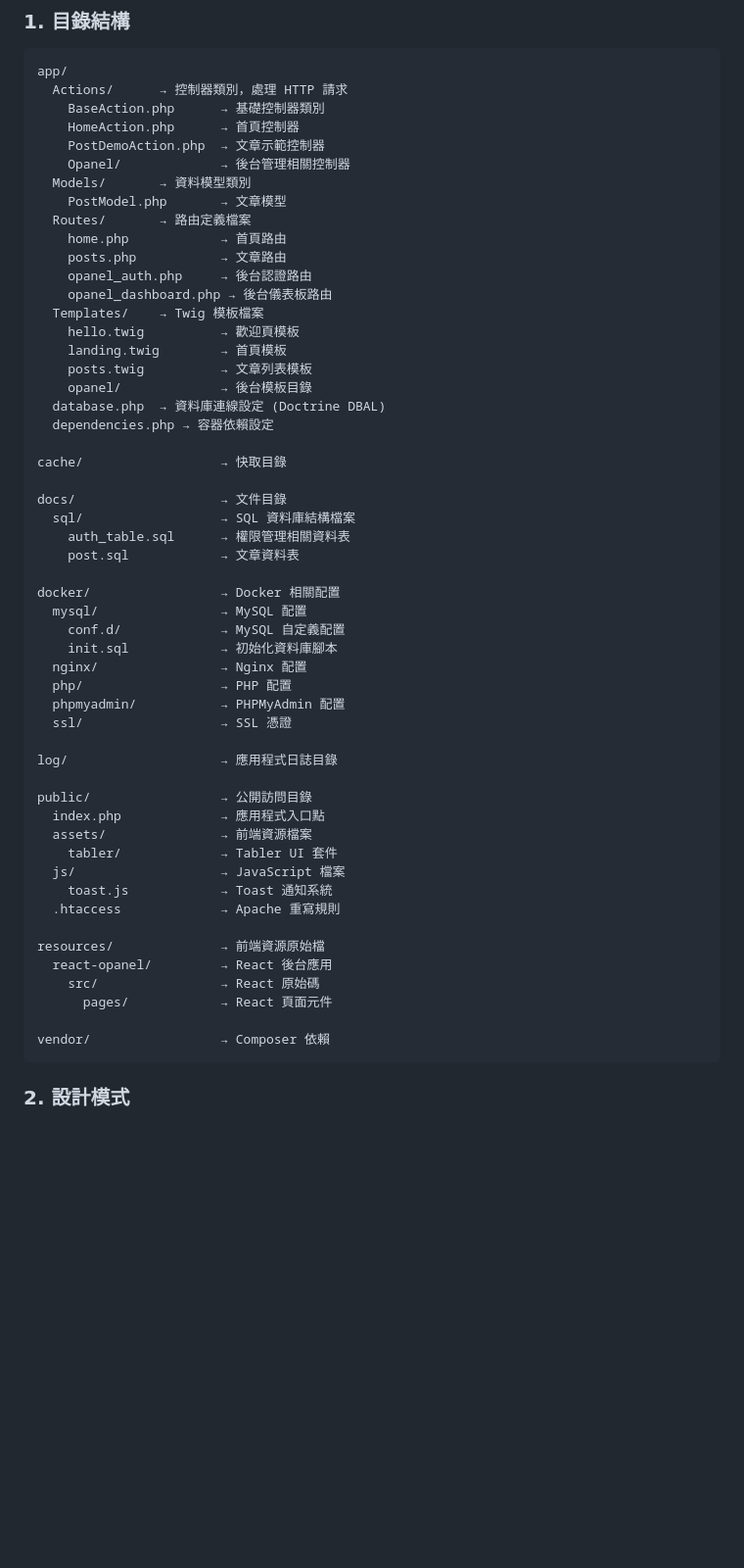
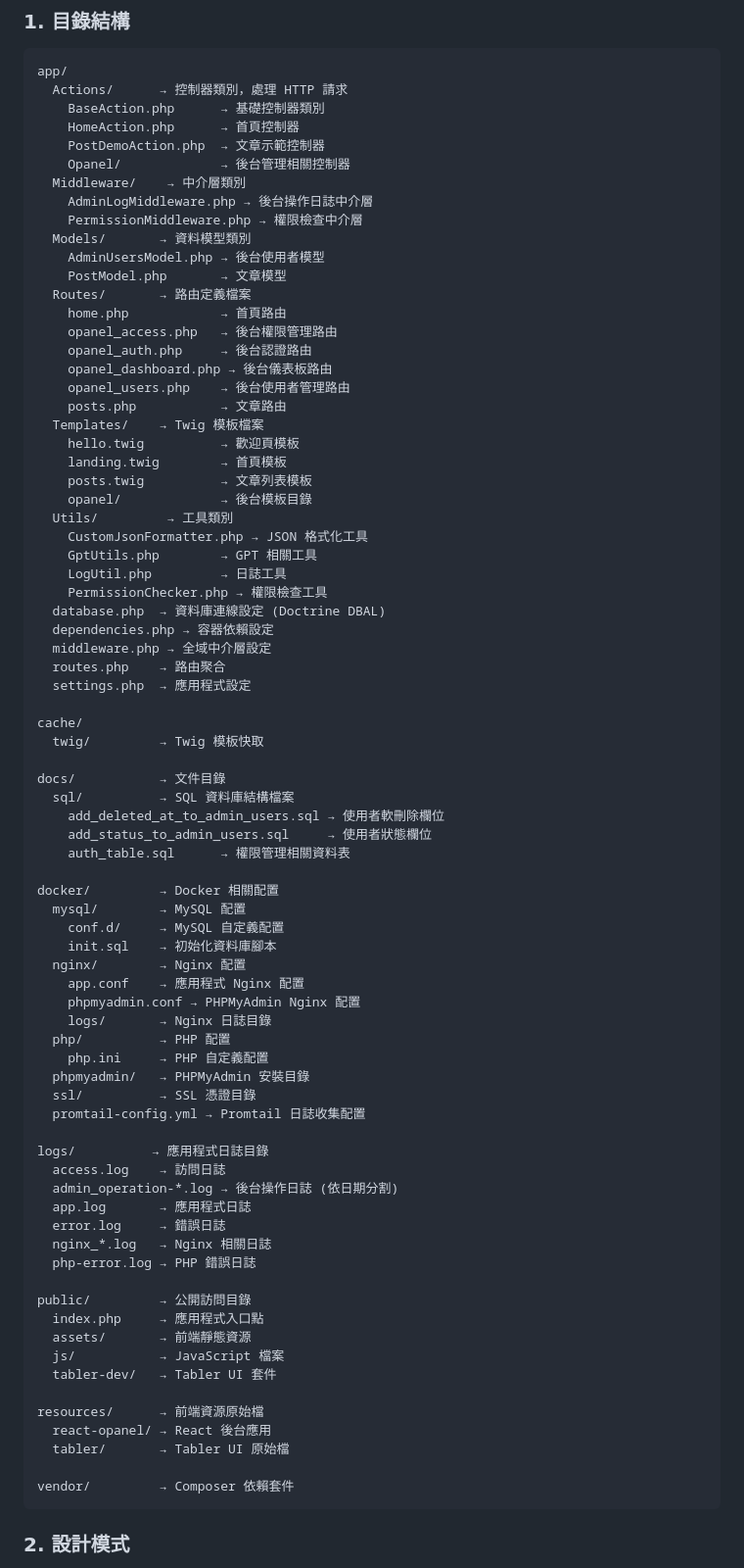
Before and after one commit to frank270/nPhpSlim4Skeleton, a Markdown page: requirements.md, the part around one of its changes. Shown at 98% size. GitHub-like rendering; blank space fills up the shorter version.

````diff
--- a/requirements.md
+++ b/requirements.md
@@ -133,53 +133,77 @@ app/
     HomeAction.php      → 首頁控制器
     PostDemoAction.php  → 文章示範控制器
     Opanel/             → 後台管理相關控制器
+  Middleware/    → 中介層類別
+    AdminLogMiddleware.php → 後台操作日誌中介層
+    PermissionMiddleware.php → 權限檢查中介層
   Models/       → 資料模型類別
+    AdminUsersModel.php → 後台使用者模型
     PostModel.php       → 文章模型
   Routes/       → 路由定義檔案
     home.php            → 首頁路由
-    posts.php           → 文章路由
+    opanel_access.php   → 後台權限管理路由
     opanel_auth.php     → 後台認證路由
     opanel_dashboard.php → 後台儀表板路由
+    opanel_users.php    → 後台使用者管理路由
+    posts.php           → 文章路由
   Templates/    → Twig 模板檔案
     hello.twig          → 歡迎頁模板
     landing.twig        → 首頁模板
     posts.twig          → 文章列表模板
     opanel/             → 後台模板目錄
+  Utils/         → 工具類別
+    CustomJsonFormatter.php → JSON 格式化工具
+    GptUtils.php        → GPT 相關工具
+    LogUtil.php         → 日誌工具
+    PermissionChecker.php → 權限檢查工具
   database.php  → 資料庫連線設定 (Doctrine DBAL)
   dependencies.php → 容器依賴設定
+  middleware.php → 全域中介層設定
+  routes.php    → 路由聚合
+  settings.php  → 應用程式設定
 
-cache/                  → 快取目錄
+cache/
+  twig/         → Twig 模板快取
 
-docs/                   → 文件目錄
-  sql/                  → SQL 資料庫結構檔案
+docs/           → 文件目錄
+  sql/          → SQL 資料庫結構檔案
+    add_deleted_at_to_admin_users.sql → 使用者軟刪除欄位
+    add_status_to_admin_users.sql     → 使用者狀態欄位
     auth_table.sql      → 權限管理相關資料表
-    post.sql            → 文章資料表
 
-docker/                 → Docker 相關配置
-  mysql/                → MySQL 配置
-    conf.d/             → MySQL 自定義配置
-    init.sql            → 初始化資料庫腳本
-  nginx/                → Nginx 配置
-  php/                  → PHP 配置
-  phpmyadmin/           → PHPMyAdmin 配置
-  ssl/                  → SSL 憑證
+docker/         → Docker 相關配置
+  mysql/        → MySQL 配置
+    conf.d/     → MySQL 自定義配置
+    init.sql    → 初始化資料庫腳本
+  nginx/        → Nginx 配置
+    app.conf    → 應用程式 Nginx 配置
+    phpmyadmin.conf → PHPMyAdmin Nginx 配置
+    logs/       → Nginx 日誌目錄
+  php/          → PHP 配置
+    php.ini     → PHP 自定義配置
+  phpmyadmin/   → PHPMyAdmin 安裝目錄
+  ssl/          → SSL 憑證目錄
+  promtail-config.yml → Promtail 日誌收集配置
 
-log/                    → 應用程式日誌目錄
+logs/          → 應用程式日誌目錄
+  access.log    → 訪問日誌
+  admin_operation-*.log → 後台操作日誌 (依日期分割)
+  app.log       → 應用程式日誌
+  error.log     → 錯誤日誌
+  nginx_*.log   → Nginx 相關日誌
+  php-error.log → PHP 錯誤日誌
 
-public/                 → 公開訪問目錄
-  index.php             → 應用程式入口點
-  assets/               → 前端資源檔案
-    tabler/             → Tabler UI 套件
-  js/                   → JavaScript 檔案
-    toast.js            → Toast 通知系統
-  .htaccess             → Apache 重寫規則
+public/         → 公開訪問目錄
+  index.php     → 應用程式入口點
+  assets/       → 前端靜態資源
+  js/           → JavaScript 檔案
+  tabler-dev/   → Tabler UI 套件
 
-resources/              → 前端資源原始檔
-  react-opanel/         → React 後台應用
-    src/                → React 原始碼
-      pages/            → React 頁面元件
+resources/      → 前端資源原始檔
+  react-opanel/ → React 後台應用
+  tabler/       → Tabler UI 原始檔
 
-vendor/                 → Composer 依賴
+vendor/         → Composer 依賴套件
 ```
 
 ### 2. 設計模式
````
Also changed, not shown: other parts of requirements.md (+11 -0 lines), README.md (+71 -12 lines).
